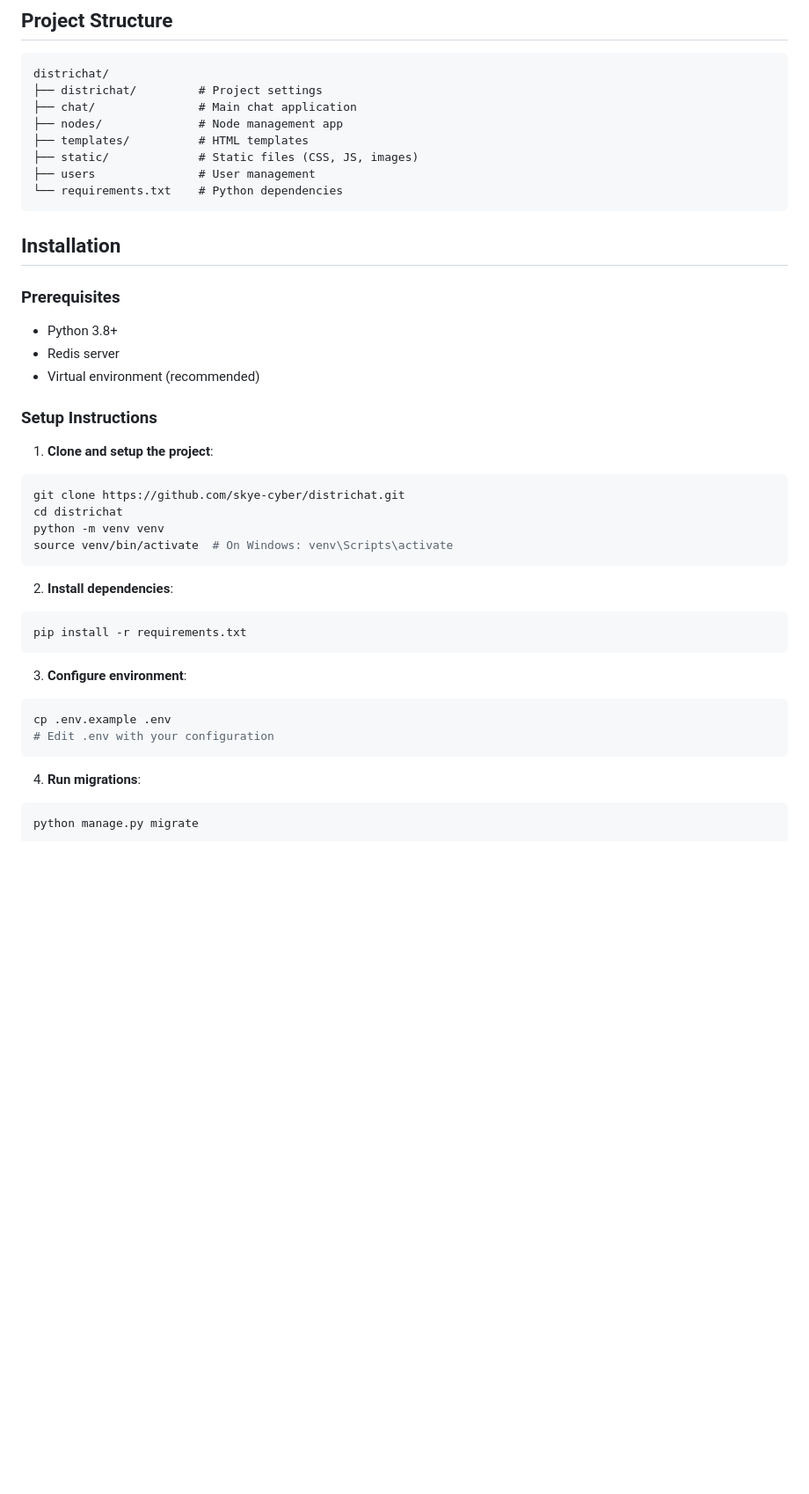
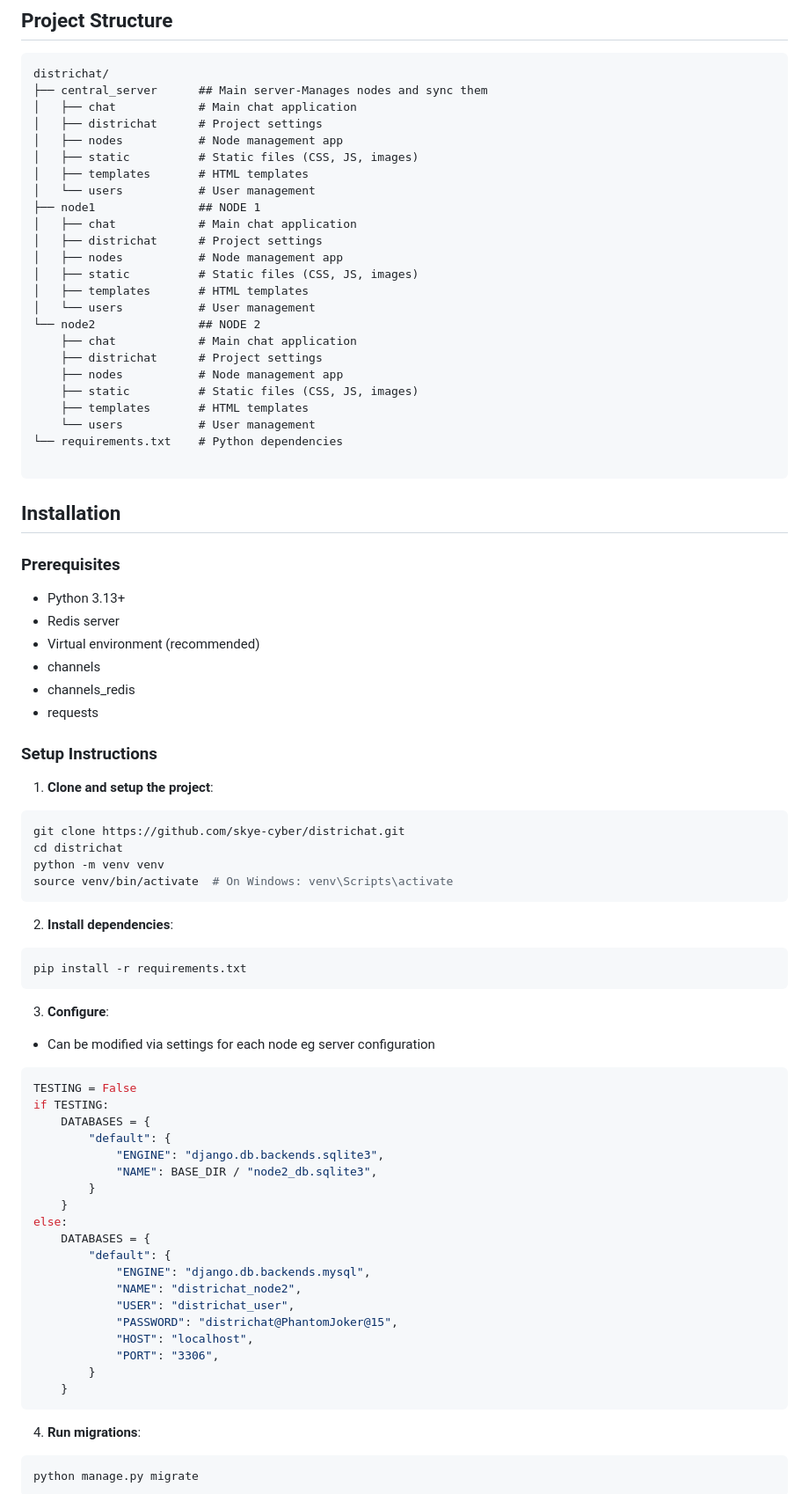
Before and after one commit to skye-cyber/DistriChat, a Markdown page: README.md, the part around one of its changes. Shown at 88% size. GitHub-like rendering; blank space fills up the shorter version.

Commit message:
Update README
Signed-off-by: Skye <swskye17@gmail.com>

````diff
--- a/README.md
+++ b/README.md
@@ -275,21 +275,40 @@ flowchart TD
 
 ```
 districhat/
-├── districhat/         # Project settings
-├── chat/               # Main chat application
-├── nodes/              # Node management app
-├── templates/          # HTML templates
-├── static/             # Static files (CSS, JS, images)
-├── users               # User management
+├── central_server      ## Main server-Manages nodes and sync them
+│   ├── chat            # Main chat application
+│   ├── districhat      # Project settings
+│   ├── nodes           # Node management app
+│   ├── static          # Static files (CSS, JS, images)
+│   ├── templates       # HTML templates
+│   └── users           # User management
+├── node1               ## NODE 1
+│   ├── chat            # Main chat application
+│   ├── districhat      # Project settings
+│   ├── nodes           # Node management app
+│   ├── static          # Static files (CSS, JS, images)
+│   ├── templates       # HTML templates
+│   └── users           # User management
+└── node2               ## NODE 2
+    ├── chat            # Main chat application
+    ├── districhat      # Project settings
+    ├── nodes           # Node management app
+    ├── static          # Static files (CSS, JS, images)
+    ├── templates       # HTML templates
+    └── users           # User management
 └── requirements.txt    # Python dependencies
+
 ```
 
 ## Installation
 
 ### Prerequisites
-- Python 3.8+
+- Python 3.13+
 - Redis server
 - Virtual environment (recommended)
+- channels
+- channels_redis
+- requests
 
 ### Setup Instructions
 
@@ -306,10 +325,29 @@ source venv/bin/activate  # On Windows: venv\Scripts\activate
 pip install -r requirements.txt
 ```
 
-3. **Configure environment**:
+3. **Configure**:
+- Can be modified via settings for each node eg server configuration
+
 ```bash
-cp .env.example .env
-# Edit .env with your configuration
+TESTING = False
+if TESTING:
+    DATABASES = {
+        "default": {
+            "ENGINE": "django.db.backends.sqlite3",
+            "NAME": BASE_DIR / "node2_db.sqlite3",
+        }
+    }
+else:
+    DATABASES = {
+        "default": {
+            "ENGINE": "django.db.backends.mysql",
+            "NAME": "districhat_node2",
+            "USER": "districhat_user",
+            "PASSWORD": "districhat@PhantomJoker@15",
+            "HOST": "localhost",
+            "PORT": "3306",
+        }
+    }
 ```
 
 4. **Run migrations**:
````
Also changed, not shown: other parts of README.md (+35 -17 lines).
